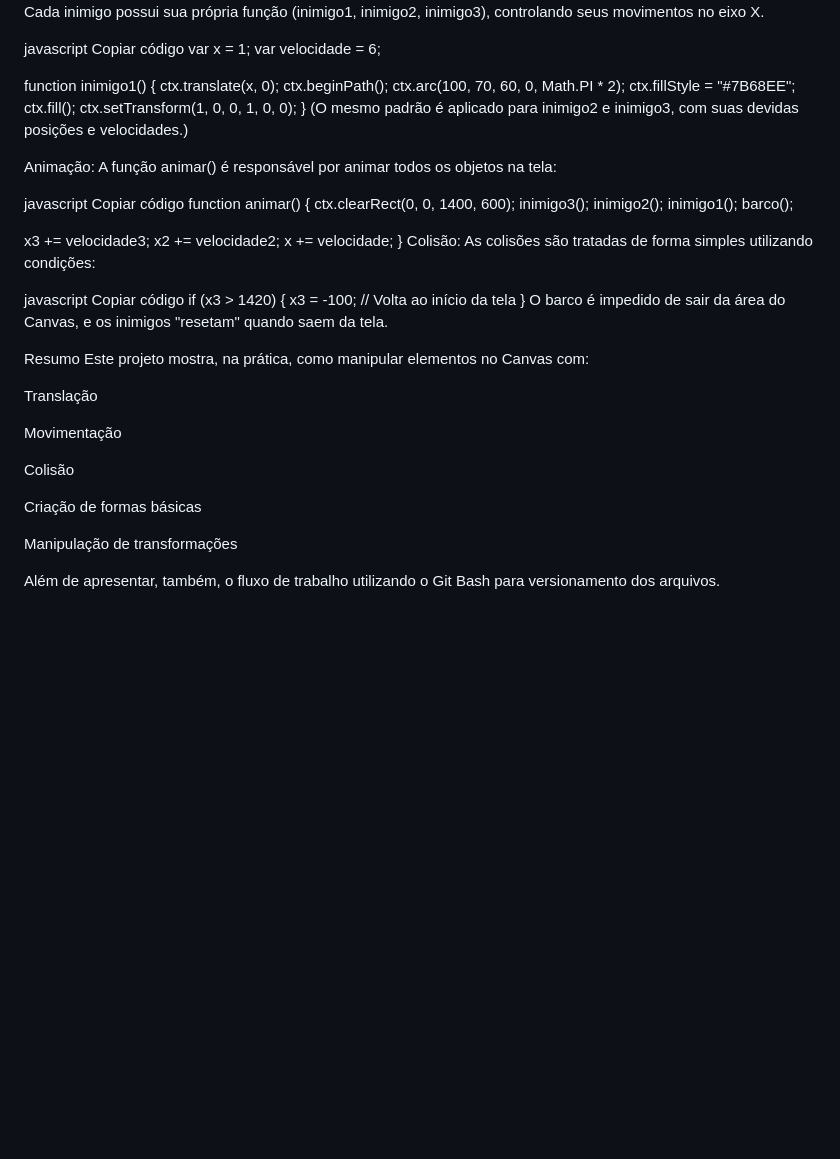
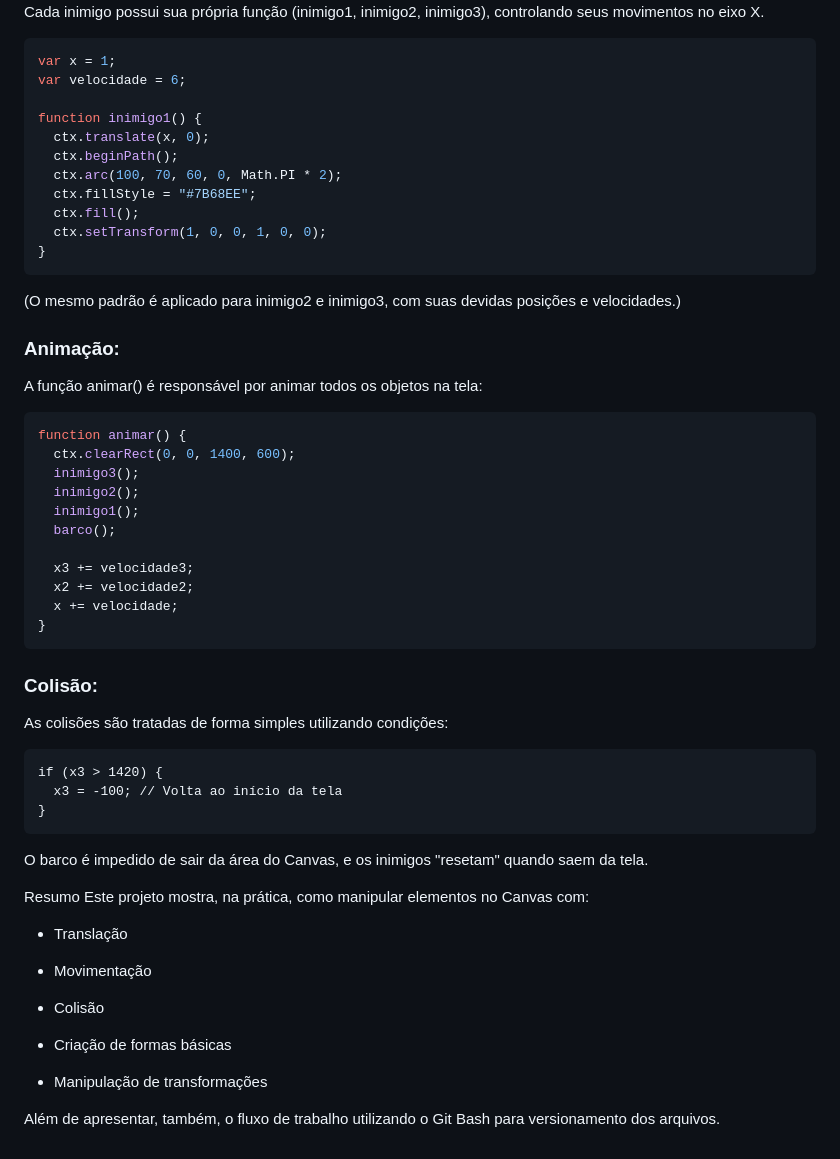
Before and after one commit to RuanPSilva/Canvas_Funcoes, a Markdown page: README.md, the part around one of its changes. Rendered like a GitHub page; blank space fills up the shorter version.

````diff
--- a/README.md
+++ b/README.md
@@ -95,7 +96,6 @@ Inimigos:
 Cada inimigo possui sua própria função (inimigo1, inimigo2, inimigo3), controlando seus movimentos no eixo X.
 
-javascript
-Copiar código
+```javascript
 var x = 1;
 var velocidade = 6;
 
@@ -107,13 +107,13 @@ function inimigo1() {
   ctx.fill();
   ctx.setTransform(1, 0, 0, 1, 0, 0);
 }
+```
 (O mesmo padrão é aplicado para inimigo2 e inimigo3, com suas devidas posições e velocidades.)
 
-Animação:
+### Animação:
 A função animar() é responsável por animar todos os objetos na tela:
 
-javascript
-Copiar código
+```javascript
 function animar() {
   ctx.clearRect(0, 0, 1400, 600);
   inimigo3();
@@ -125,27 +125,29 @@ function animar() {
   x2 += velocidade2;
   x += velocidade;
 }
-Colisão:
+```
+### Colisão:
 As colisões são tratadas de forma simples utilizando condições:
 
-javascript
-Copiar código
+```javascipt
 if (x3 > 1420) {
   x3 = -100; // Volta ao início da tela
 }
+```
+
 O barco é impedido de sair da área do Canvas, e os inimigos "resetam" quando saem da tela.
 
 Resumo
 Este projeto mostra, na prática, como manipular elementos no Canvas com:
 
-Translação
+- Translação
 
-Movimentação
+- Movimentação
 
-Colisão
+- Colisão
 
-Criação de formas básicas
+- Criação de formas básicas
 
-Manipulação de transformações
+- Manipulação de transformações
 
 Além de apresentar, também, o fluxo de trabalho utilizando o Git Bash para versionamento dos arquivos.
````
Also changed, not shown: other parts of README.md (+20 -19 lines).
